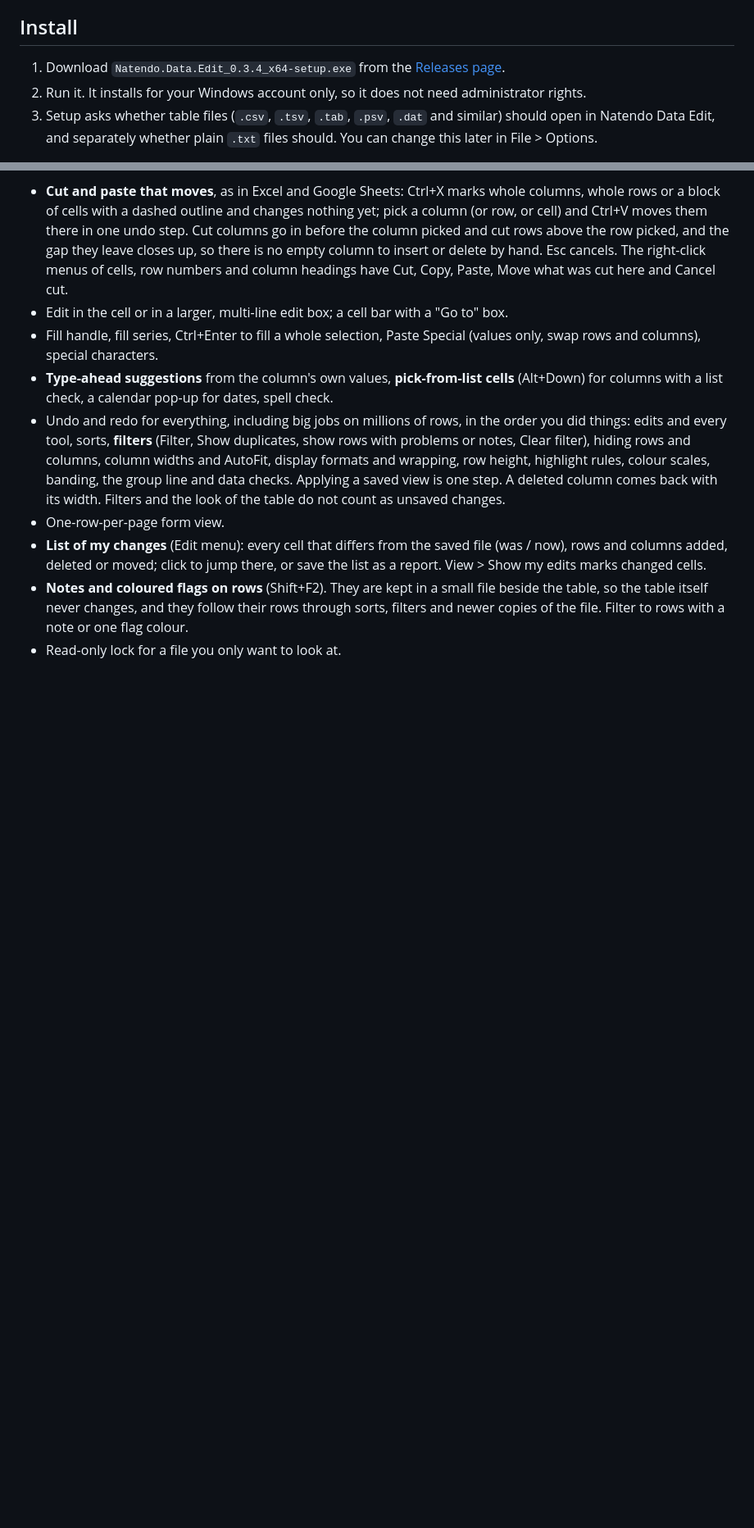
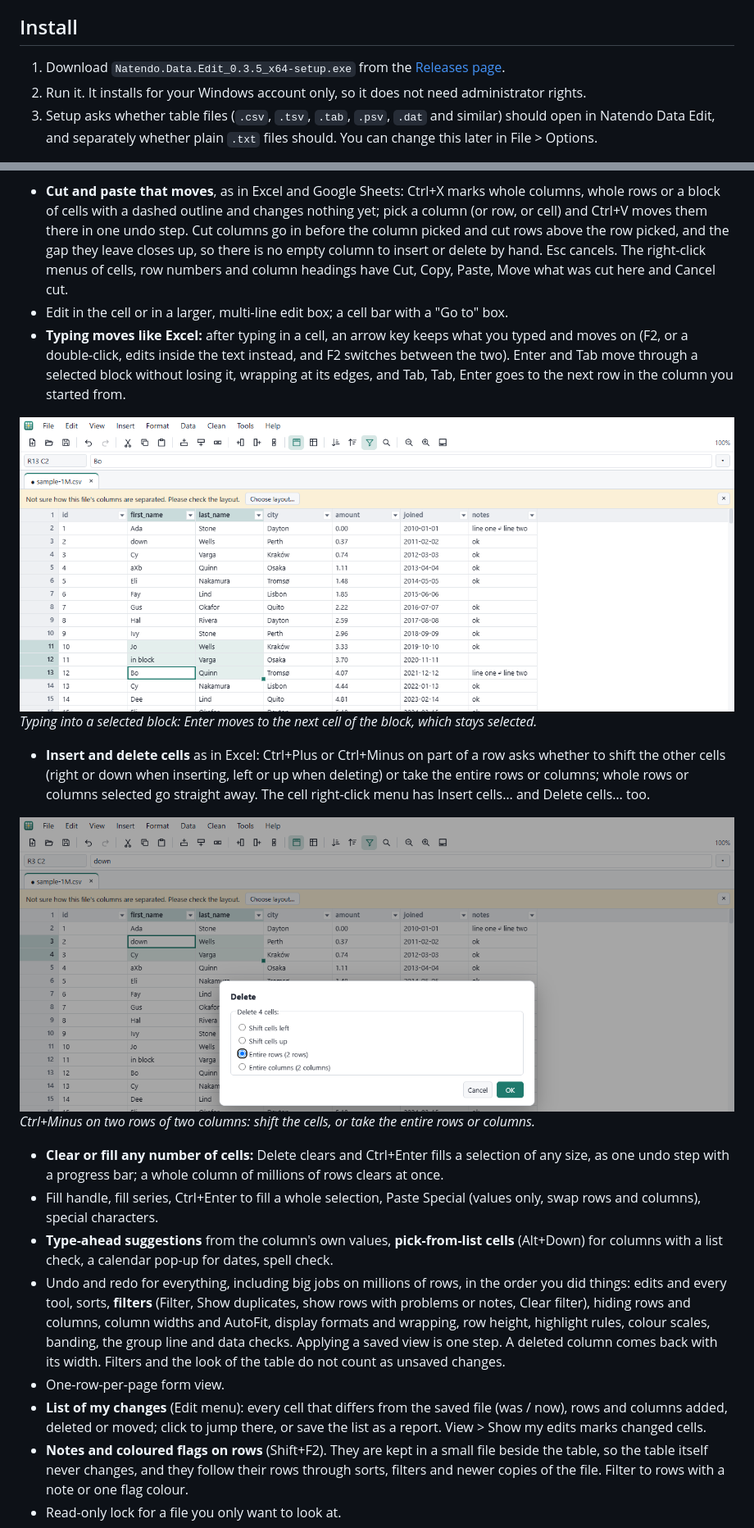
Before and after one commit to hamcoec-dot/NatendoDataEdit, a Markdown page: README.md, 2 parts joined by grey strips. Shown at 82% size. Drawn GitHub-style; pictures changed too: docs/screenshots/delete-cells.png (added), docs/screenshots/enter-in-block.png (added); blank space fills up the shorter version.

```diff
--- a/README.md
+++ b/README.md
@@ -44,7 +44,7 @@ touch.
 
 ## Install
 
-1. Download `Natendo.Data.Edit_0.3.4_x64-setup.exe` from the
+1. Download `Natendo.Data.Edit_0.3.5_x64-setup.exe` from the
    [Releases page](https://github.com/hamcoec-dot/NatendoDataEdit/releases).
 2. Run it. It installs for your Windows account only, so it does not need
    administrator rights.
@@ -252,6 +252,27 @@ everything is also in command search.
   was cut here and Cancel cut.
 - Edit in the cell or in a larger, multi-line edit box; a cell bar with a
   "Go to" box.
+- **Typing moves like Excel:** after typing in a cell, an arrow key keeps
+  what you typed and moves on (F2, or a double-click, edits inside the text
+  instead, and F2 switches between the two). Enter and Tab move through a
+  selected block without losing it, wrapping at its edges, and Tab, Tab,
+  Enter goes to the next row in the column you started from.
+
+![A block of cells selected; Enter moved the active cell down inside it](docs/screenshots/enter-in-block.png)
+*Typing into a selected block: Enter moves to the next cell of the block, which stays selected.*
+
+- **Insert and delete cells** as in Excel: Ctrl+Plus or Ctrl+Minus on part
+  of a row asks whether to shift the other cells (right or down when
+  inserting, left or up when deleting) or take the entire rows or columns;
+  whole rows or columns selected go straight away. The cell right-click menu
+  has Insert cells… and Delete cells… too.
+
+![The Delete box offering Shift cells left, Shift cells up, Entire rows and Entire columns](docs/screenshots/delete-cells.png)
+*Ctrl+Minus on two rows of two columns: shift the cells, or take the entire rows or columns.*
+
+- **Clear or fill any number of cells:** Delete clears and Ctrl+Enter fills
+  a selection of any size, as one undo step with a progress bar; a whole
+  column of millions of rows clears at once.
 - Fill handle, fill series, Ctrl+Enter to fill a whole selection, Paste
   Special (values only, swap rows and columns), special characters.
 - **Type-ahead suggestions** from the column's own values, **pick-from-list
```
Also changed, not shown: docs/releases/v0.3.5.md (added, +24 -0 lines), 16 other files.
